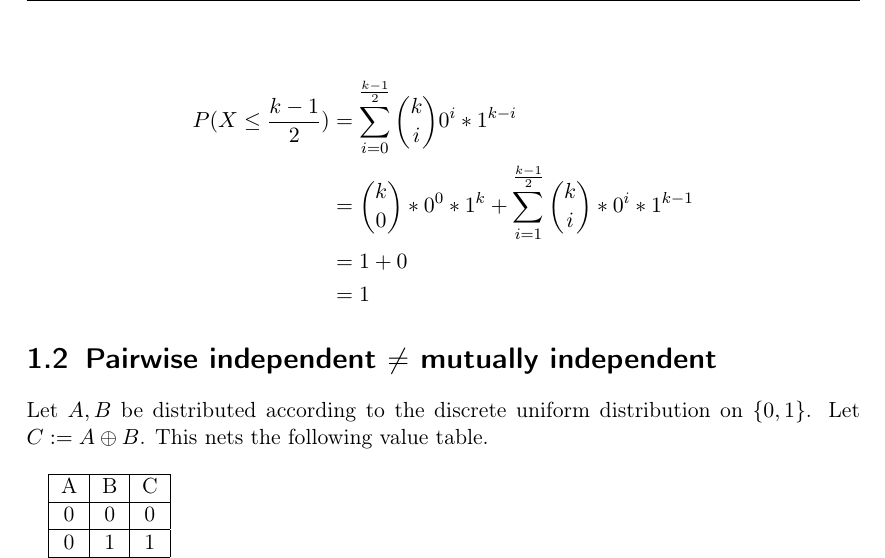
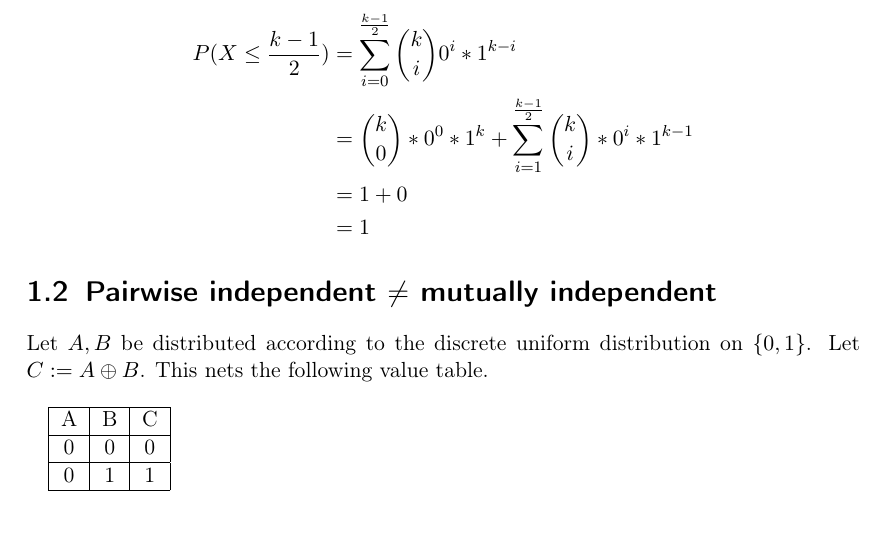
Before and after one commit to Lavode/451670-algorithmen-wahrscheinlichkeit-informationen, a LaTeX problem sheet (exercises/series_1/series.tex): part of page 3 of 5, cut so that both start at the same text, the shorter picture padded with empty space. Compiled offline with pdfLaTeX.

Commit message:
Clean headers and footers.

```diff
--- a/exercises/series_1/series.tex
+++ b/exercises/series_1/series.tex
@@ -38,8 +38,6 @@
 
 % Custom header and footer
 \usepackage{fancyhdr}
-\setlength{\headheight}{15.2pt}
-\pagestyle{fancyplain}
 
 \usepackage{geometry}
 \usepackage{layout}
@@ -49,6 +47,7 @@
 % Math symbols
 \usepackage{amsmath,amsfonts,amssymb}
 
+\pagestyle{plain}
 % \fancyhf{}
 % \lhead{}
 % \lfoot{}
```
